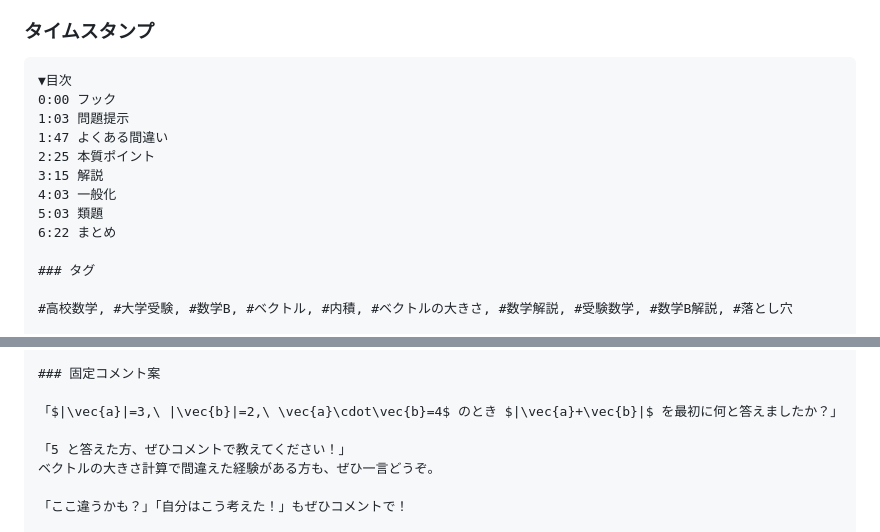
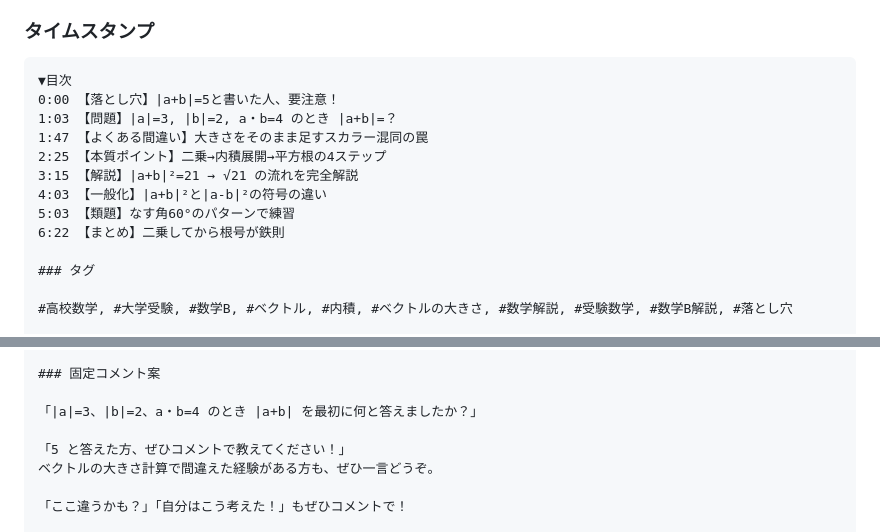
Before and after one commit to kazumahattori1131-del/StudyList, a Markdown page: problems/youtube_redesign/mathB-07_vector_magnitude_edit.md, 2 parts joined by grey strips. GitHub-like rendering.

Commit message:
fix: mathB-07 edit.md の固定コメントのLaTeXを平文に変換・タイムスタンプをキーワード入りに改定
https://claude.ai/code/session_01NDAV6KmttzK1jEoWGKDVBj

````diff
--- a/problems/youtube_redesign/mathB-07_vector_magnitude_edit.md
+++ b/problems/youtube_redesign/mathB-07_vector_magnitude_edit.md
@@ -107,14 +107,14 @@
 
 ```
 ▼目次
-0:00 フック
-1:03 問題提示
-1:47 よくある間違い
-2:25 本質ポイント
-3:15 解説
-4:03 一般化
-5:03 類題
-6:22 まとめ
+0:00 【落とし穴】|a+b|=5と書いた人、要注意！
+1:03 【問題】|a|=3, |b|=2, a・b=4 のとき |a+b|=？
+1:47 【よくある間違い】大きさをそのまま足すスカラー混同の罠
+2:25 【本質ポイント】二乗→内積展開→平方根の4ステップ
+3:15 【解説】|a+b|²=21 → √21 の流れを完全解説
+4:03 【一般化】|a+b|²と|a-b|²の符号の違い
+5:03 【類題】なす角60°のパターンで練習
+6:22 【まとめ】二乗してから根号が鉄則
 
 ### タグ
 
@@ -142,7 +142,7 @@
 
 ### 固定コメント案
 
-「$|\vec{a}|=3,\ |\vec{b}|=2,\ \vec{a}\cdot\vec{b}=4$ のとき $|\vec{a}+\vec{b}|$ を最初に何と答えましたか？」
+「|a|=3、|b|=2、a・b=4 のとき |a+b| を最初に何と答えましたか？」
 
 「5 と答えた方、ぜひコメントで教えてください！」
 ベクトルの大きさ計算で間違えた経験がある方も、ぜひ一言どうぞ。
````
